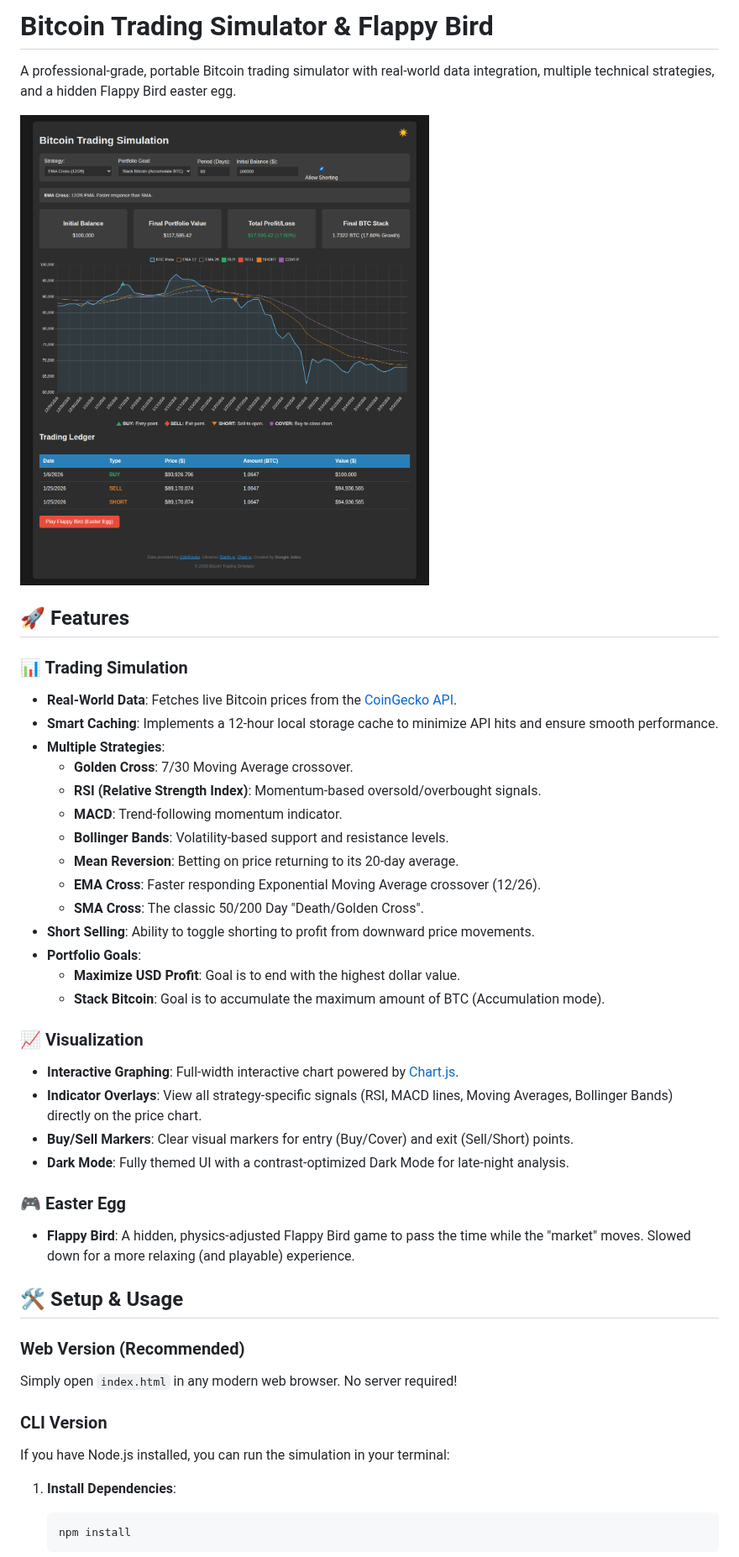
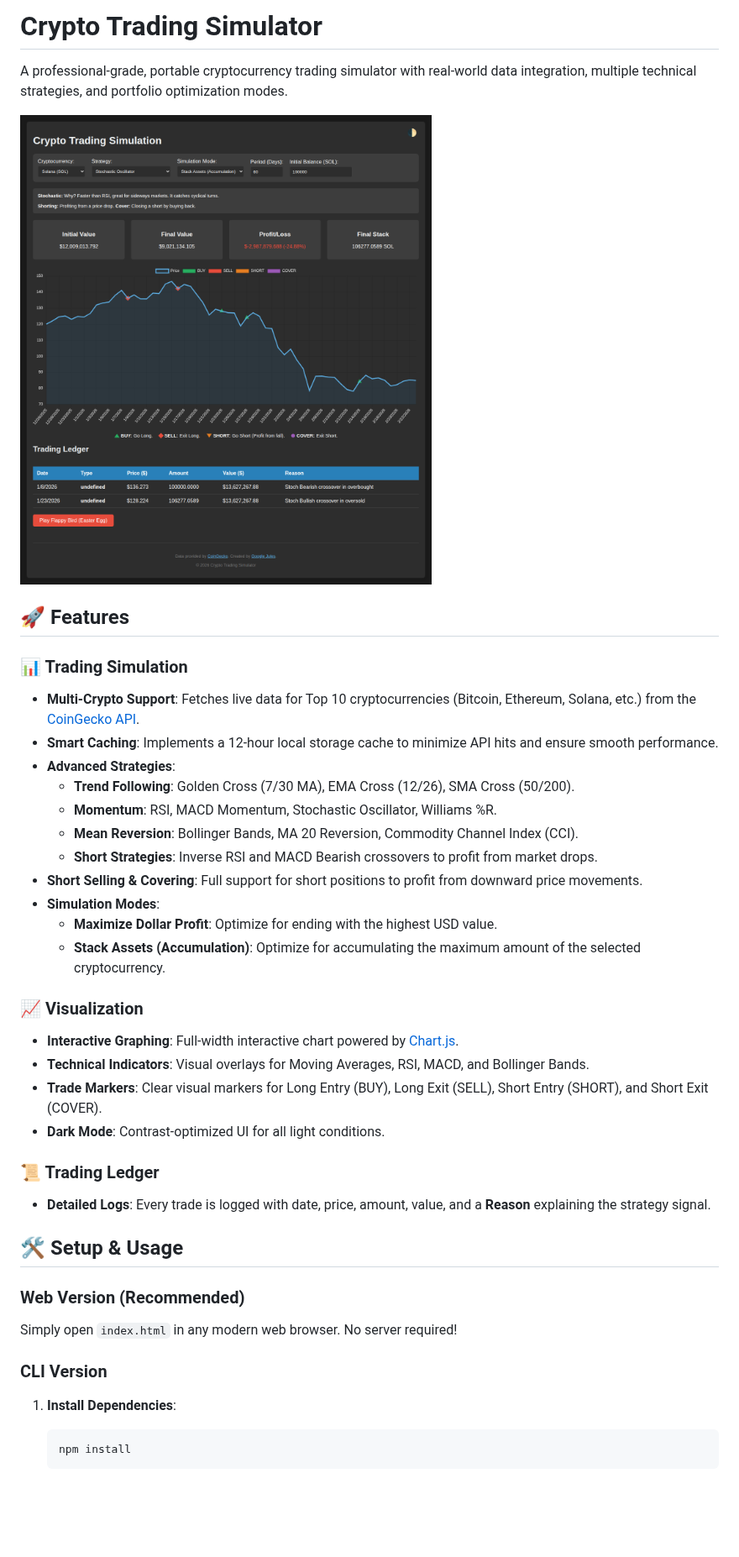
Before and after one commit to Ravanger/vibe-jules-btc-strategies, a Markdown page: README.md, the part around one of its changes. Shown at 84% size. Rendered like a GitHub page; pictures changed too: btc_sim_latest.png; blank space fills up the shorter version.

````diff
--- a/README.md
+++ b/README.md
@@ -1,4 +1,4 @@
-# Bitcoin Trading Simulator & Flappy Bird
+# Crypto Trading Simulator
 
-A professional-grade, portable Bitcoin trading simulator with real-world data integration, multiple technical strategies, and a hidden Flappy Bird easter egg.
+A professional-grade, portable cryptocurrency trading simulator with real-world data integration, multiple technical strategies, and portfolio optimization modes.
 
@@ -7,29 +7,26 @@ A professional-grade, portable Bitcoin trading simulator with real-world data in
 ## 🚀 Features
 
 ### 📊 Trading Simulation
-- **Real-World Data**: Fetches live Bitcoin prices from the [CoinGecko API](https://www.coingecko.com/).
+- **Multi-Crypto Support**: Fetches live data for Top 10 cryptocurrencies (Bitcoin, Ethereum, Solana, etc.) from the [CoinGecko API](https://www.coingecko.com/).
 - **Smart Caching**: Implements a 12-hour local storage cache to minimize API hits and ensure smooth performance.
-- **Multiple Strategies**:
-  - **Golden Cross**: 7/30 Moving Average crossover.
-  - **RSI (Relative Strength Index)**: Momentum-based oversold/overbought signals.
-  - **MACD**: Trend-following momentum indicator.
-  - **Bollinger Bands**: Volatility-based support and resistance levels.
-  - **Mean Reversion**: Betting on price returning to its 20-day average.
-  - **EMA Cross**: Faster responding Exponential Moving Average crossover (12/26).
-  - **SMA Cross**: The classic 50/200 Day "Death/Golden Cross".
-- **Short Selling**: Ability to toggle shorting to profit from downward price movements.
-- **Portfolio Goals**:
-  - **Maximize USD Profit**: Goal is to end with the highest dollar value.
-  - **Stack Bitcoin**: Goal is to accumulate the maximum amount of BTC (Accumulation mode).
+- **Advanced Strategies**:
+    - **Trend Following**: Golden Cross (7/30 MA), EMA Cross (12/26), SMA Cross (50/200).
+    - **Momentum**: RSI, MACD Momentum, Stochastic Oscillator, Williams %R.
+    - **Mean Reversion**: Bollinger Bands, MA 20 Reversion, Commodity Channel Index (CCI).
+    - **Short Strategies**: Inverse RSI and MACD Bearish crossovers to profit from market drops.
+- **Short Selling & Covering**: Full support for short positions to profit from downward price movements.
+- **Simulation Modes**:
+    - **Maximize Dollar Profit**: Optimize for ending with the highest USD value.
+    - **Stack Assets (Accumulation)**: Optimize for accumulating the maximum amount of the selected cryptocurrency.
 
 ### 📈 Visualization
 - **Interactive Graphing**: Full-width interactive chart powered by [Chart.js](https://www.chartjs.org/).
-- **Indicator Overlays**: View all strategy-specific signals (RSI, MACD lines, Moving Averages, Bollinger Bands) directly on the price chart.
-- **Buy/Sell Markers**: Clear visual markers for entry (Buy/Cover) and exit (Sell/Short) points.
-- **Dark Mode**: Fully themed UI with a contrast-optimized Dark Mode for late-night analysis.
+- **Technical Indicators**: Visual overlays for Moving Averages, RSI, MACD, and Bollinger Bands.
+- **Trade Markers**: Clear visual markers for Long Entry (BUY), Long Exit (SELL), Short Entry (SHORT), and Short Exit (COVER).
+- **Dark Mode**: Contrast-optimized UI for all light conditions.
 
-### 🎮 Easter Egg
-- **Flappy Bird**: A hidden, physics-adjusted Flappy Bird game to pass the time while the "market" moves. Slowed down for a more relaxing (and playable) experience.
+### 📜 Trading Ledger
+- **Detailed Logs**: Every trade is logged with date, price, amount, value, and a **Reason** explaining the strategy signal.
 
 ## 🛠️ Setup & Usage
 
@@ -37,8 +34,6 @@ A professional-grade, portable Bitcoin trading simulator with real-world data in
 Simply open `index.html` in any modern web browser. No server required!
 
 ### CLI Version
-If you have Node.js installed, you can run the simulation in your terminal:
-
 1. **Install Dependencies**:
    ```bash
    npm install
````
Also changed, not shown: other parts of README.md (+3 -11 lines), 7 other files.
